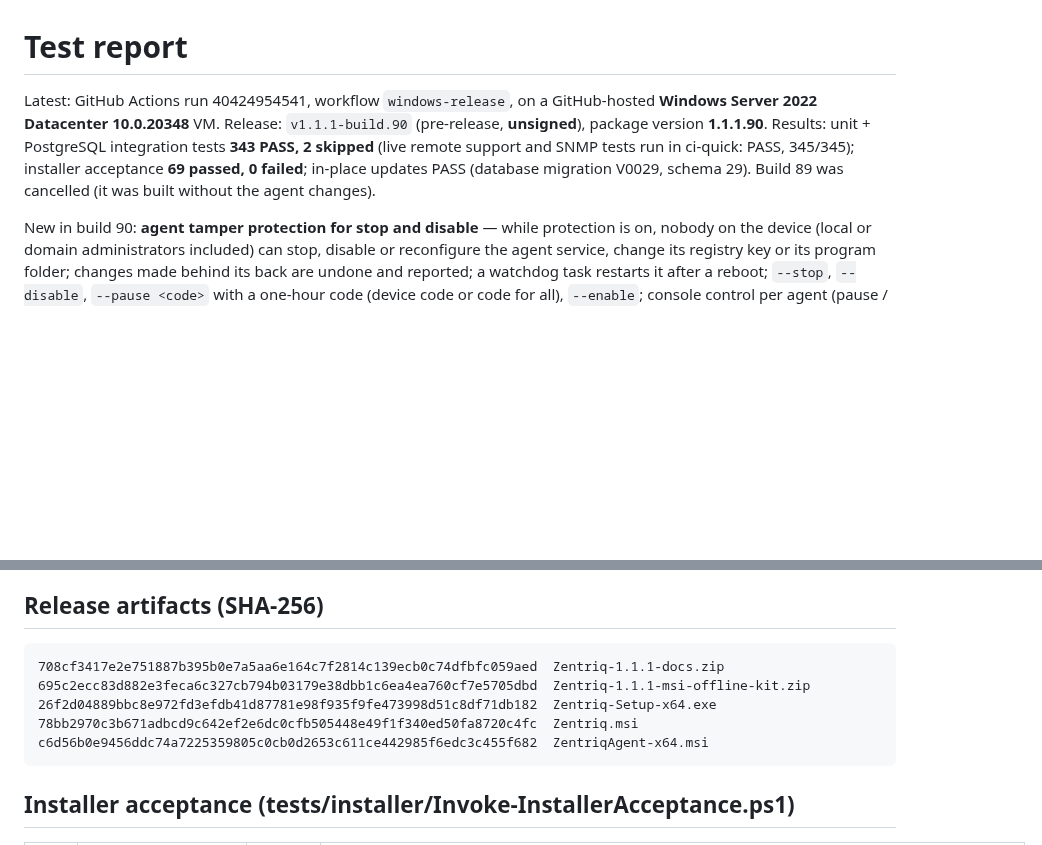
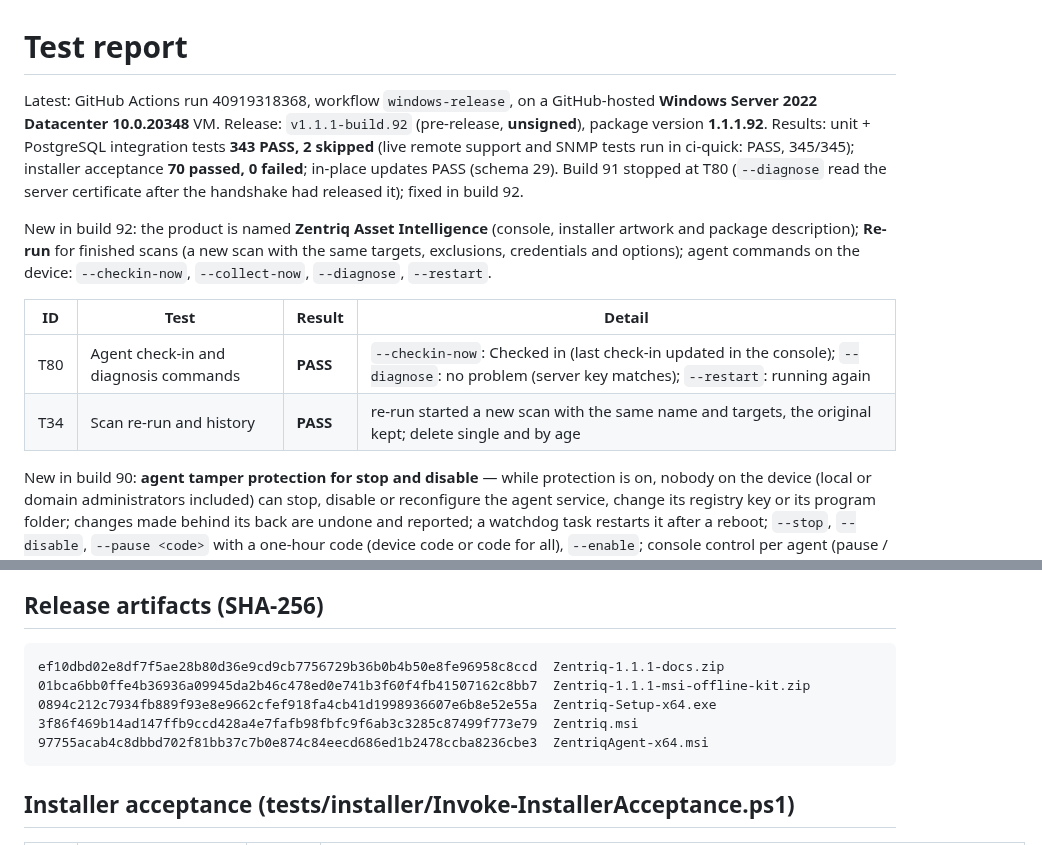
Before and after one commit to sanjibmon/zentriq, a Markdown page: docs/test-report.md, 2 parts joined by grey strips. Drawn GitHub-style; blank space fills up the shorter version.

Commit message:
Test report: build 92 [skip ci]
Co-Authored-By: Claude Opus 5.5 <noreply@anthropic.com>
Claude-Session: https://claude.ai/code/session_01VwJkJjJLUjGV9bdPCHDfJB

````diff
--- a/docs/test-report.md
+++ b/docs/test-report.md
@@ -1,10 +1,19 @@
 # Test report
 
-Latest: GitHub Actions run 40424954541, workflow `windows-release`, on a GitHub-hosted **Windows Server 2022 Datacenter
-10.0.20348** VM. Release: `v1.1.1-build.90` (pre-release, **unsigned**), package version **1.1.1.90**. Results: unit +
+Latest: GitHub Actions run 40919318368, workflow `windows-release`, on a GitHub-hosted **Windows Server 2022 Datacenter
+10.0.20348** VM. Release: `v1.1.1-build.92` (pre-release, **unsigned**), package version **1.1.1.92**. Results: unit +
 PostgreSQL integration tests **343 PASS, 2 skipped** (live remote support and SNMP tests run in ci-quick: PASS, 345/345);
-installer acceptance **69 passed, 0 failed**; in-place updates PASS (database migration V0029, schema 29). Build 89 was
-cancelled (it was built without the agent changes).
+installer acceptance **70 passed, 0 failed**; in-place updates PASS (schema 29). Build 91 stopped at T80 (`--diagnose`
+read the server certificate after the handshake had released it); fixed in build 92.
+
+New in build 92: the product is named **Zentriq Asset Intelligence** (console, installer artwork and package
+description); **Re-run** for finished scans (a new scan with the same targets, exclusions, credentials and options);
+agent commands on the device: `--checkin-now`, `--collect-now`, `--diagnose`, `--restart`.
+
+| ID | Test | Result | Detail |
+|---|---|---|---|
+| T80 | Agent check-in and diagnosis commands | **PASS** | `--checkin-now`: Checked in (last check-in updated in the console); `--diagnose`: no problem (server key matches); `--restart`: running again |
+| T34 | Scan re-run and history | **PASS** | re-run started a new scan with the same name and targets, the original kept; delete single and by age |
 
 New in build 90: **agent tamper protection for stop and disable** — while protection is on, nobody on the device (local
 or domain administrators included) can stop, disable or reconfigure the agent service, change its registry key or its
@@ -55,11 +64,11 @@ replaced) and the trial's 30-device total cap.
 ## Release artifacts (SHA-256)
 
 ```
-708cf3417e2e751887b395b0e7a5aa6e164c7f2814c139ecb0c74dfbfc059aed  Zentriq-1.1.1-docs.zip
-695c2ecc83d882e3feca6c327cb794b03179e38dbb1c6ea4ea760cf7e5705dbd  Zentriq-1.1.1-msi-offline-kit.zip
-26f2d04889bbc8e972fd3efdb41d87781e98f935f9fe473998d51c8df71db182  Zentriq-Setup-x64.exe
-78bb2970c3b671adbcd9c642ef2e6dc0cfb505448e49f1f340ed50fa8720c4fc  Zentriq.msi
-c6d56b0e9456ddc74a7225359805c0cb0d2653c611ce442985f6edc3c455f682  ZentriqAgent-x64.msi
+ef10dbd02e8df7f5ae28b80d36e9cd9cb7756729b36b0b4b50e8fe96958c8ccd  Zentriq-1.1.1-docs.zip
+01bca6bb0ffe4b36936a09945da2b46c478ed0e741b3f60f4fb41507162c8bb7  Zentriq-1.1.1-msi-offline-kit.zip
+0894c212c7934fb889f93e8e9662cfef918fa4cb41d1998936607e6b8e52e55a  Zentriq-Setup-x64.exe
+3f86f469b14ad147ffb9ccd428a4e7fafb98fbfc9f6ab3c3285c87499f773e79  Zentriq.msi
+97755acab4c8dbbd702f81bb37c7b0e874c84eecd686ed1b2478ccba8236cbe3  ZentriqAgent-x64.msi
 ```
 
 ## Installer acceptance (tests/installer/Invoke-InstallerAcceptance.ps1)
````
